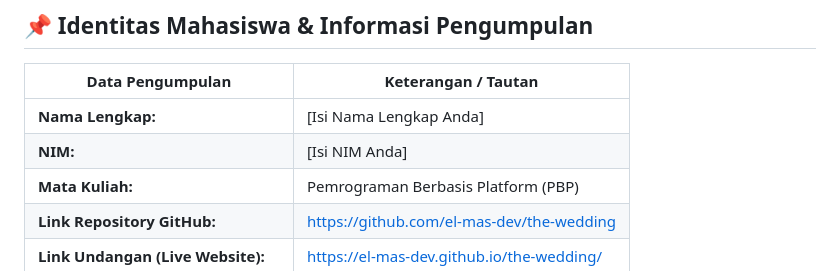
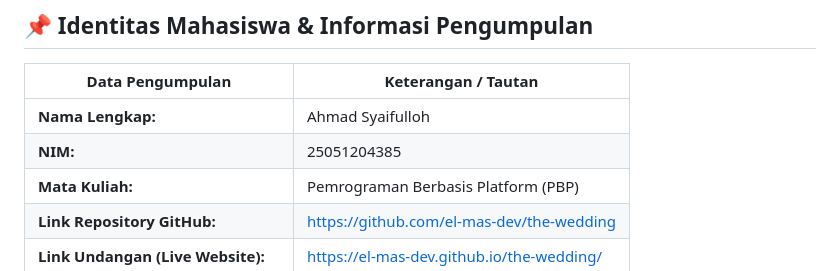
Before and after one commit to el-mas-dev/the-wedding, a Markdown page: README.md, the part around the change. Drawn GitHub-style.

Commit message:
Update student name and NIM in README

```diff
--- a/README.md
+++ b/README.md
@@ -15,8 +15,8 @@ Aplikasi web undangan pernikahan digital interaktif, modern, dan responsif yang
 
 | Data Pengumpulan | Keterangan / Tautan |
 |---|---|
-| **Nama Lengkap:** | [Isi Nama Lengkap Anda] |
-| **NIM:** | [Isi NIM Anda] |
+| **Nama Lengkap:** | Ahmad Syaifulloh |
+| **NIM:** | 25051204385 |
 | **Mata Kuliah:** | Pemrograman Berbasis Platform (PBP) |
 | **Link Repository GitHub:** | [https://github.com/el-mas-dev/the-wedding](https://github.com/el-mas-dev/the-wedding) |
 | **Link Undangan (Live Website):** | [https://el-mas-dev.github.io/the-wedding/](https://el-mas-dev.github.io/the-wedding/) |
```
